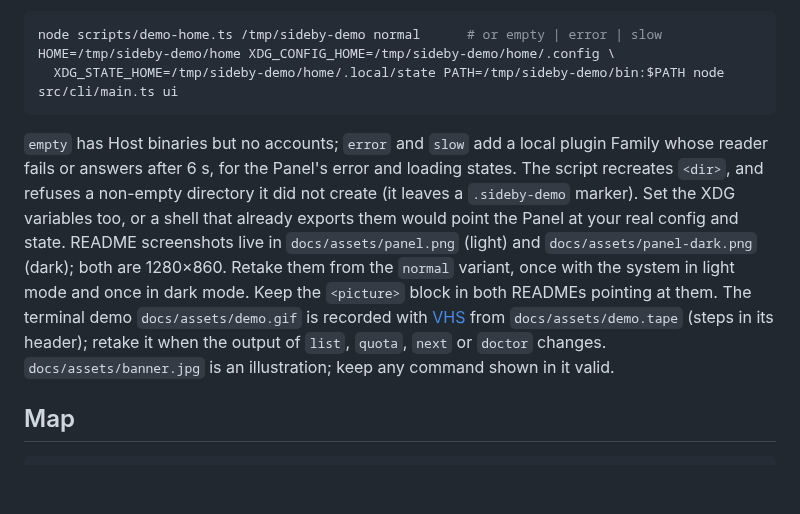
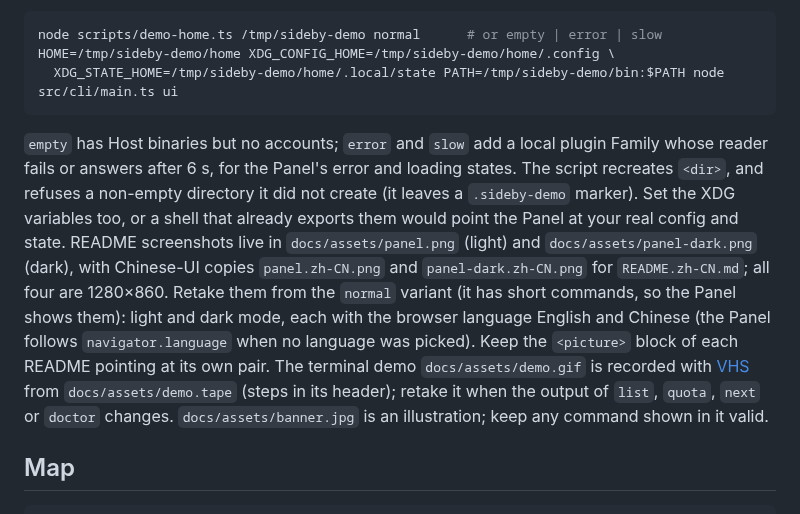
Before and after one commit to Adonis0123/sideby, a Markdown page: AGENTS.md, the part around the change. Rendered like a GitHub page; blank space fills up the shorter version.

````diff
--- a/AGENTS.md
+++ b/AGENTS.md
@@ -28,7 +28,7 @@ HOME=/tmp/sideby-demo/home XDG_CONFIG_HOME=/tmp/sideby-demo/home/.config \
   XDG_STATE_HOME=/tmp/sideby-demo/home/.local/state PATH=/tmp/sideby-demo/bin:$PATH node src/cli/main.ts ui
 ```
 
-`empty` has Host binaries but no accounts; `error` and `slow` add a local plugin Family whose reader fails or answers after 6 s, for the Panel's error and loading states. The script recreates `<dir>`, and refuses a non-empty directory it did not create (it leaves a `.sideby-demo` marker). Set the XDG variables too, or a shell that already exports them would point the Panel at your real config and state. README screenshots live in `docs/assets/panel.png` (light) and `docs/assets/panel-dark.png` (dark); both are 1280×860. Retake them from the `normal` variant, once with the system in light mode and once in dark mode. Keep the `<picture>` block in both READMEs pointing at them. The terminal demo `docs/assets/demo.gif` is recorded with [VHS](https://github.com/charmbracelet/vhs) from `docs/assets/demo.tape` (steps in its header); retake it when the output of `list`, `quota`, `next` or `doctor` changes. `docs/assets/banner.jpg` is an illustration; keep any command shown in it valid.
+`empty` has Host binaries but no accounts; `error` and `slow` add a local plugin Family whose reader fails or answers after 6 s, for the Panel's error and loading states. The script recreates `<dir>`, and refuses a non-empty directory it did not create (it leaves a `.sideby-demo` marker). Set the XDG variables too, or a shell that already exports them would point the Panel at your real config and state. README screenshots live in `docs/assets/panel.png` (light) and `docs/assets/panel-dark.png` (dark), with Chinese-UI copies `panel.zh-CN.png` and `panel-dark.zh-CN.png` for `README.zh-CN.md`; all four are 1280×860. Retake them from the `normal` variant (it has short commands, so the Panel shows them): light and dark mode, each with the browser language English and Chinese (the Panel follows `navigator.language` when no language was picked). Keep the `<picture>` block of each README pointing at its own pair. The terminal demo `docs/assets/demo.gif` is recorded with [VHS](https://github.com/charmbracelet/vhs) from `docs/assets/demo.tape` (steps in its header); retake it when the output of `list`, `quota`, `next` or `doctor` changes. `docs/assets/banner.jpg` is an illustration; keep any command shown in it valid.
 
 ## Map
 
````
Also changed, not shown: README.zh-CN.md (+3 -3 lines), docs/assets/banner.jpg, docs/assets/panel-dark.png, docs/assets/panel-dark.zh-CN.png (added), docs/assets/panel.png, docs/assets/panel.zh-CN.png (added), 1 other file.
